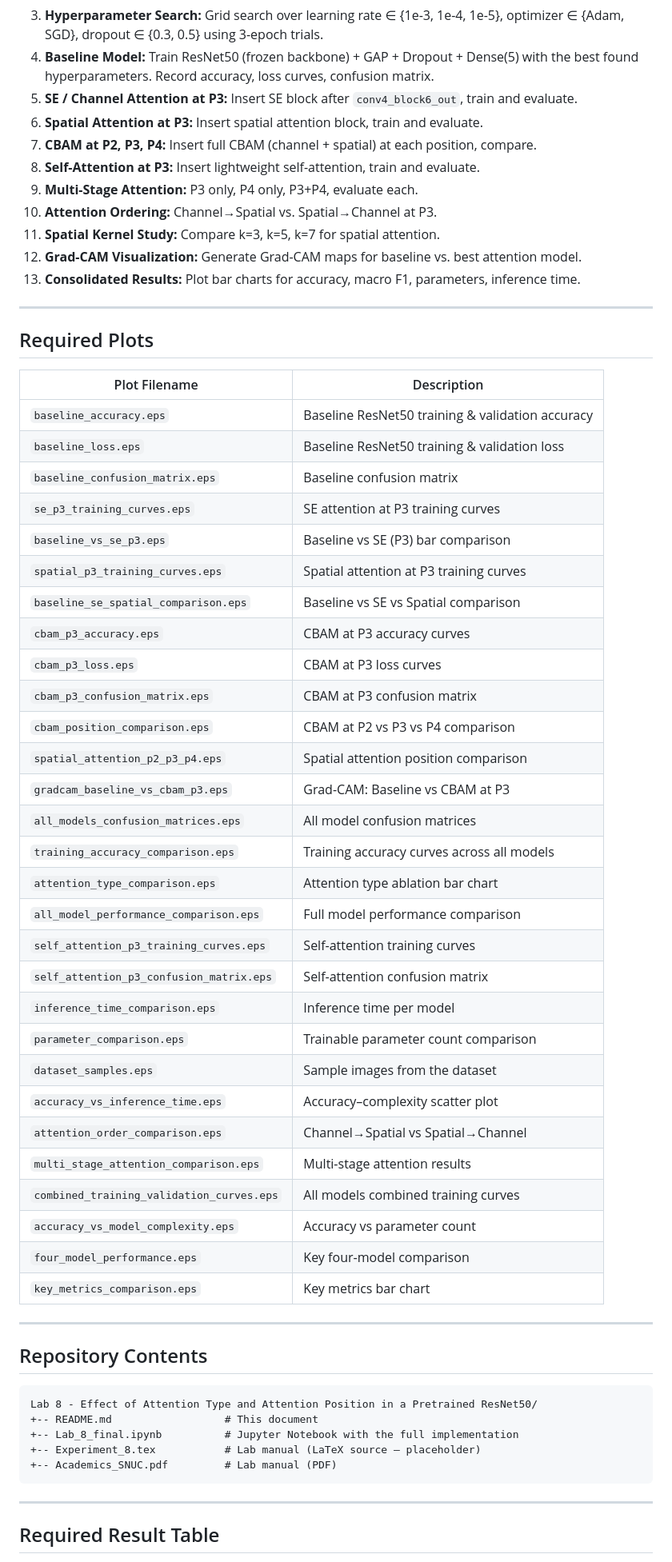
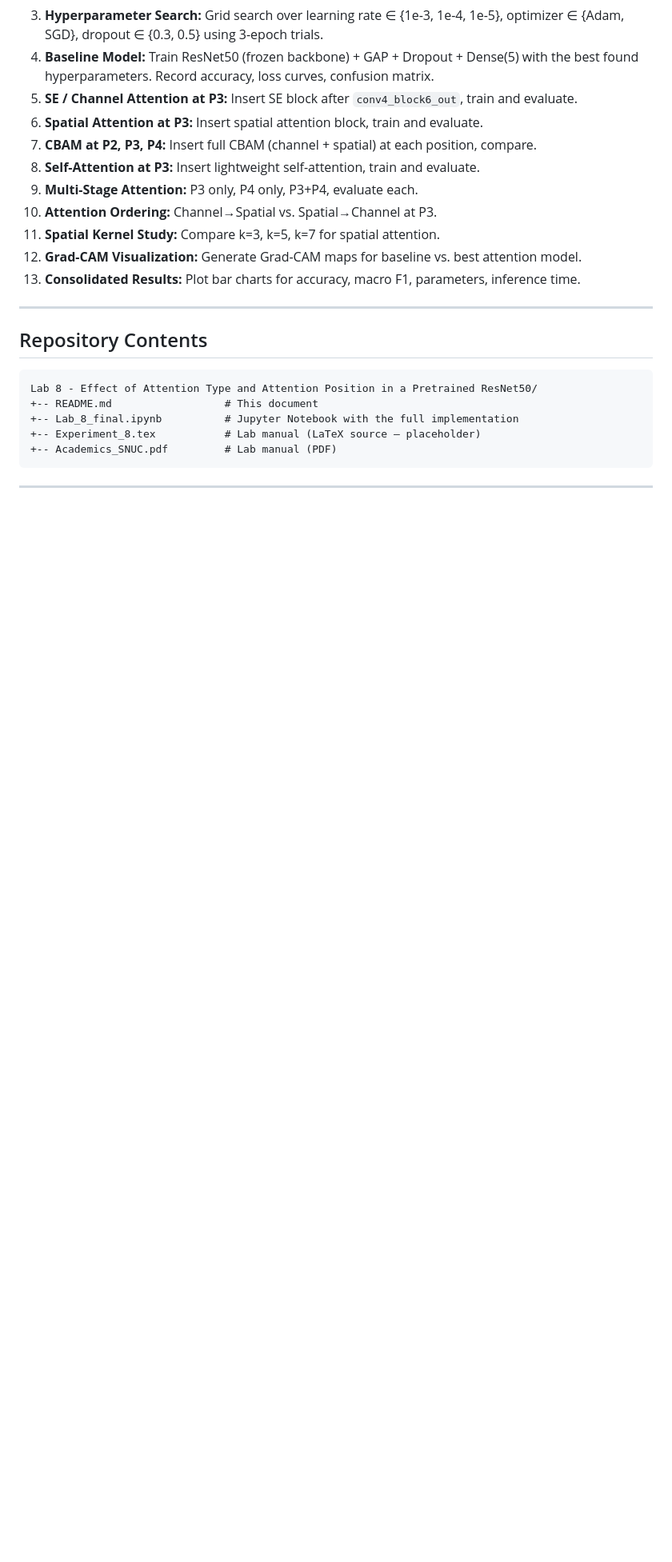
Before and after one commit to Siddharth-G06/Deep-Learning-Lab, a Markdown page: Lab 8 - Effect of Attention Type and Attention Position in a Pretrained ResNet50/README.md, the part around one of its changes. Shown at 80% size. GitHub-like rendering; blank space fills up the shorter version.

```diff
--- a/Lab 8 - Effect of Attention Type and Attention Position in a Pretrained ResNet50/README.md
+++ b/Lab 8 - Effect of Attention Type and Attention Position in a Pretrained ResNet50/README.md
@@ -185,41 +185,7 @@ The full implementation is documented in `Lab_8_final.ipynb` and follows these t
 
 ---
 
-## Required Plots
 
-| Plot Filename | Description |
-|---|---|
-| `baseline_accuracy.eps` | Baseline ResNet50 training & validation accuracy |
-| `baseline_loss.eps` | Baseline ResNet50 training & validation loss |
-| `baseline_confusion_matrix.eps` | Baseline confusion matrix |
-| `se_p3_training_curves.eps` | SE attention at P3 training curves |
-| `baseline_vs_se_p3.eps` | Baseline vs SE (P3) bar comparison |
-| `spatial_p3_training_curves.eps` | Spatial attention at P3 training curves |
-| `baseline_se_spatial_comparison.eps` | Baseline vs SE vs Spatial comparison |
-| `cbam_p3_accuracy.eps` | CBAM at P3 accuracy curves |
-| `cbam_p3_loss.eps` | CBAM at P3 loss curves |
-| `cbam_p3_confusion_matrix.eps` | CBAM at P3 confusion matrix |
-| `cbam_position_comparison.eps` | CBAM at P2 vs P3 vs P4 comparison |
-| `spatial_attention_p2_p3_p4.eps` | Spatial attention position comparison |
-| `gradcam_baseline_vs_cbam_p3.eps` | Grad-CAM: Baseline vs CBAM at P3 |
-| `all_models_confusion_matrices.eps` | All model confusion matrices |
-| `training_accuracy_comparison.eps` | Training accuracy curves across all models |
-| `attention_type_comparison.eps` | Attention type ablation bar chart |
-| `all_model_performance_comparison.eps` | Full model performance comparison |
-| `self_attention_p3_training_curves.eps` | Self-attention training curves |
-| `self_attention_p3_confusion_matrix.eps` | Self-attention confusion matrix |
-| `inference_time_comparison.eps` | Inference time per model |
-| `parameter_comparison.eps` | Trainable parameter count comparison |
-| `dataset_samples.eps` | Sample images from the dataset |
-| `accuracy_vs_inference_time.eps` | Accuracy–complexity scatter plot |
-| `attention_order_comparison.eps` | Channel→Spatial vs Spatial→Channel |
-| `multi_stage_attention_comparison.eps` | Multi-stage attention results |
-| `combined_training_validation_curves.eps` | All models combined training curves |
-| `accuracy_vs_model_complexity.eps` | Accuracy vs parameter count |
-| `four_model_performance.eps` | Key four-model comparison |
-| `key_metrics_comparison.eps` | Key metrics bar chart |
-
----
 
 ## Repository Contents
 
@@ -233,5 +199,4 @@ Lab 8 - Effect of Attention Type and Attention Position in a Pretrained ResNet50
 
 ---
 
-## Required Result Table
 
```
Also changed, not shown: other parts of Lab 8 - Effect of Attention Type and Attention Position in a Pretrained ResNet50/README.md (+0 -11 lines).
